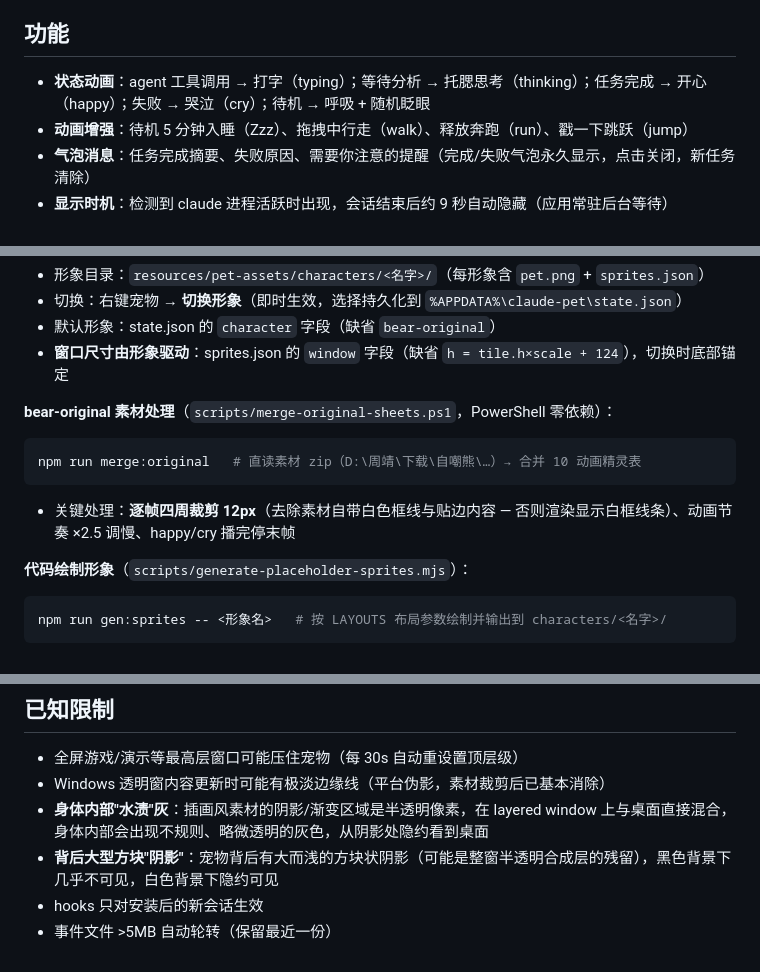
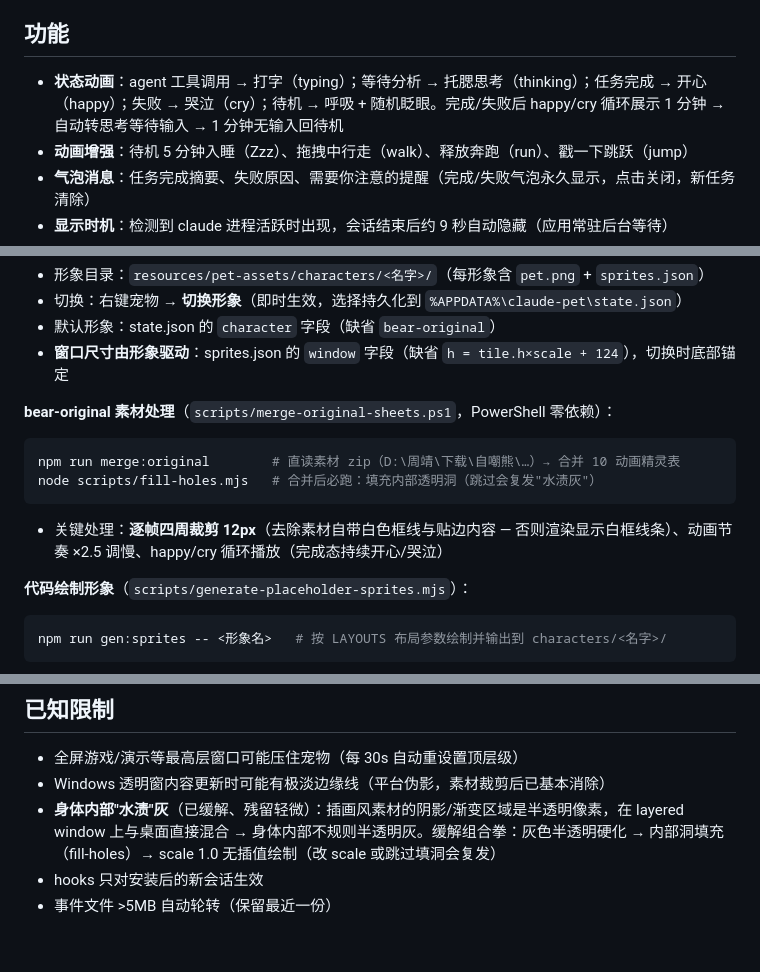
Before and after one commit to MUZHUYIN/claude-pet, a Markdown page: README.md, 3 parts joined by grey strips. Drawn GitHub-style.

Commit message:
docs: README 同步最新行为（happy/cry 循环 + 展示保持时间链、fill-holes 必跑、已知限制更新）

````diff
--- a/README.md
+++ b/README.md
@@ -6,7 +6,7 @@
 
 ## 功能
 
-- **状态动画**：agent 工具调用 → 打字（typing）；等待分析 → 托腮思考（thinking）；任务完成 → 开心（happy）；失败 → 哭泣（cry）；待机 → 呼吸 + 随机眨眼
+- **状态动画**：agent 工具调用 → 打字（typing）；等待分析 → 托腮思考（thinking）；任务完成 → 开心（happy）；失败 → 哭泣（cry）；待机 → 呼吸 + 随机眨眼。完成/失败后 happy/cry 循环展示 1 分钟 → 自动转思考等待输入 → 1 分钟无输入回待机
 - **动画增强**：待机 5 分钟入睡（Zzz）、拖拽中行走（walk）、释放奔跑（run）、戳一下跳跃（jump）
 - **气泡消息**：任务完成摘要、失败原因、需要你注意的提醒（完成/失败气泡永久显示，点击关闭，新任务清除）
 - **显示时机**：检测到 claude 进程活跃时出现，会话结束后约 9 秒自动隐藏（应用常驻后台等待）
@@ -79,9 +79,10 @@ PET_SHOT=1 npm run dev
 
 **bear-original 素材处理**（`scripts/merge-original-sheets.ps1`，PowerShell 零依赖）：
 ```bash
-npm run merge:original   # 直读素材 zip（D:\周靖\下载\自嘲熊\…）→ 合并 10 动画精灵表
+npm run merge:original        # 直读素材 zip（D:\周靖\下载\自嘲熊\…）→ 合并 10 动画精灵表
+node scripts/fill-holes.mjs   # 合并后必跑：填充内部透明洞（跳过会复发"水渍灰"）
 ```
-- 关键处理：**逐帧四周裁剪 12px**（去除素材自带白色框线与贴边内容 — 否则渲染显示白框线条）、动画节奏 ×2.5 调慢、happy/cry 播完停末帧
+- 关键处理：**逐帧四周裁剪 12px**（去除素材自带白色框线与贴边内容 — 否则渲染显示白框线条）、动画节奏 ×2.5 调慢、happy/cry 循环播放（完成态持续开心/哭泣）
 
 **代码绘制形象**（`scripts/generate-placeholder-sprites.mjs`）：
 ```bash
@@ -97,7 +98,6 @@ npm run gen:sprites -- <形象名>   # 按 LAYOUTS 布局参数绘制并输出
 
 - 全屏游戏/演示等最高层窗口可能压住宠物（每 30s 自动重设置顶层级）
 - Windows 透明窗内容更新时可能有极淡边缘线（平台伪影，素材裁剪后已基本消除）
-- **身体内部"水渍"灰**：插画风素材的阴影/渐变区域是半透明像素，在 layered window 上与桌面直接混合，身体内部会出现不规则、略微透明的灰色，从阴影处隐约看到桌面
-- **背后大型方块"阴影"**：宠物背后有大而浅的方块状阴影（可能是整窗半透明合成层的残留），黑色背景下几乎不可见，白色背景下隐约可见
+- **身体内部"水渍"灰**（已缓解、残留轻微）：插画风素材的阴影/渐变区域是半透明像素，在 layered window 上与桌面直接混合 → 身体内部不规则半透明灰。缓解组合拳：灰色半透明硬化 → 内部洞填充（fill-holes）→ scale 1.0 无插值绘制（改 scale 或跳过填洞会复发）
 - hooks 只对安装后的新会话生效
 - 事件文件 >5MB 自动轮转（保留最近一份）
````
